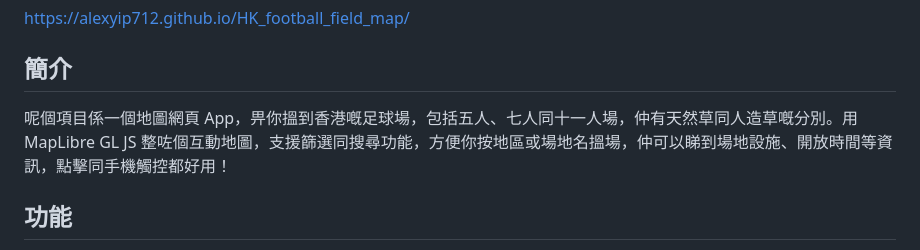
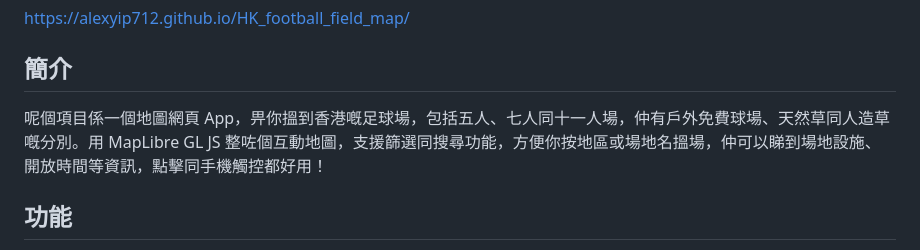
Before and after one commit to alexyip712/HK_football_field_map, a Markdown page: README.md, the part around the change. GitHub-like rendering.

```diff
--- a/README.md
+++ b/README.md
@@ -4,7 +4,7 @@
 https://alexyip712.github.io/HK_football_field_map/
 
 ## 簡介
-呢個項目係一個地圖網頁 App，畀你搵到香港嘅足球場，包括五人、七人同十一人場，仲有天然草同人造草嘅分別。用 MapLibre GL JS 整咗個互動地圖，支援篩選同搜尋功能，方便你按地區或場地名搵場，仲可以睇到場地設施、開放時間等資訊，點擊同手機觸控都好用！
+呢個項目係一個地圖網頁 App，畀你搵到香港嘅足球場，包括五人、七人同十一人場，仲有戶外免費球場、天然草同人造草嘅分別。用 MapLibre GL JS 整咗個互動地圖，支援篩選同搜尋功能，方便你按地區或場地名搵場，仲可以睇到場地設施、開放時間等資訊，點擊同手機觸控都好用！
 
 ## 功能
 - **互動地圖**：全港足球場一覽無遺，唔同場地類型（五人、七人、十一人，天然/人造草）用唔同顏色標記分得清清楚楚。
```
